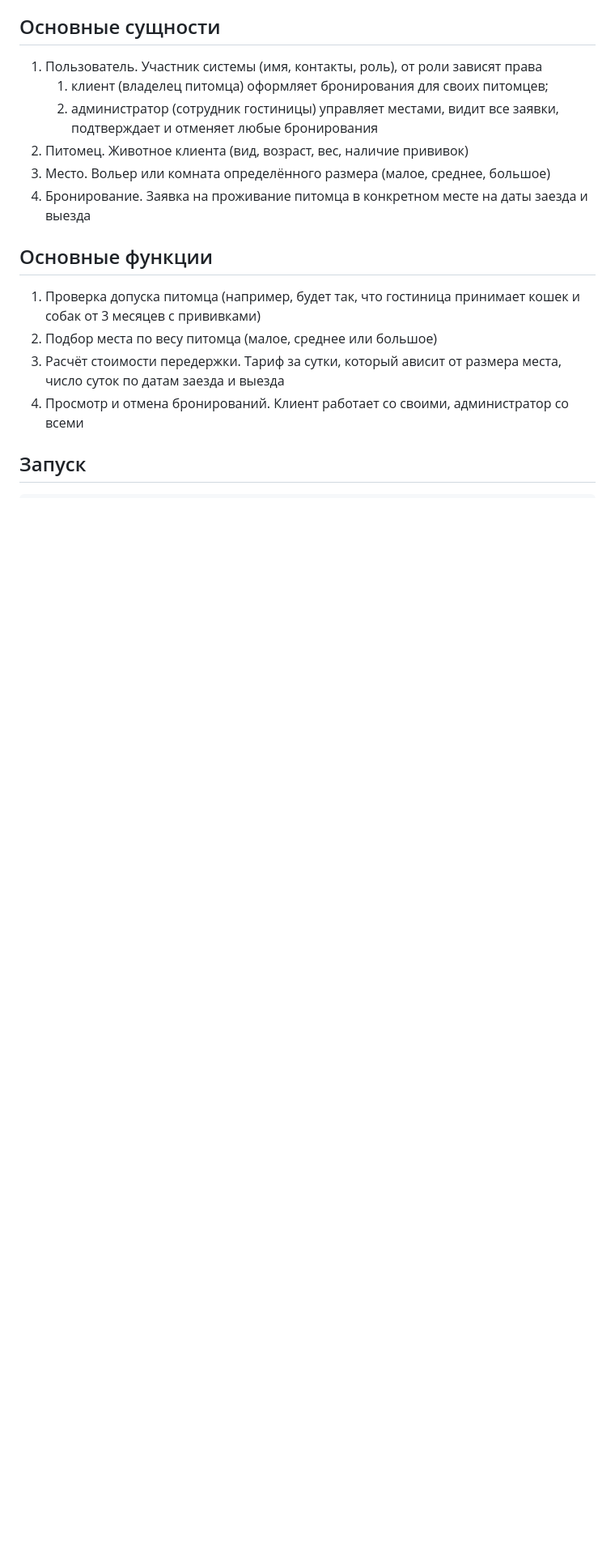
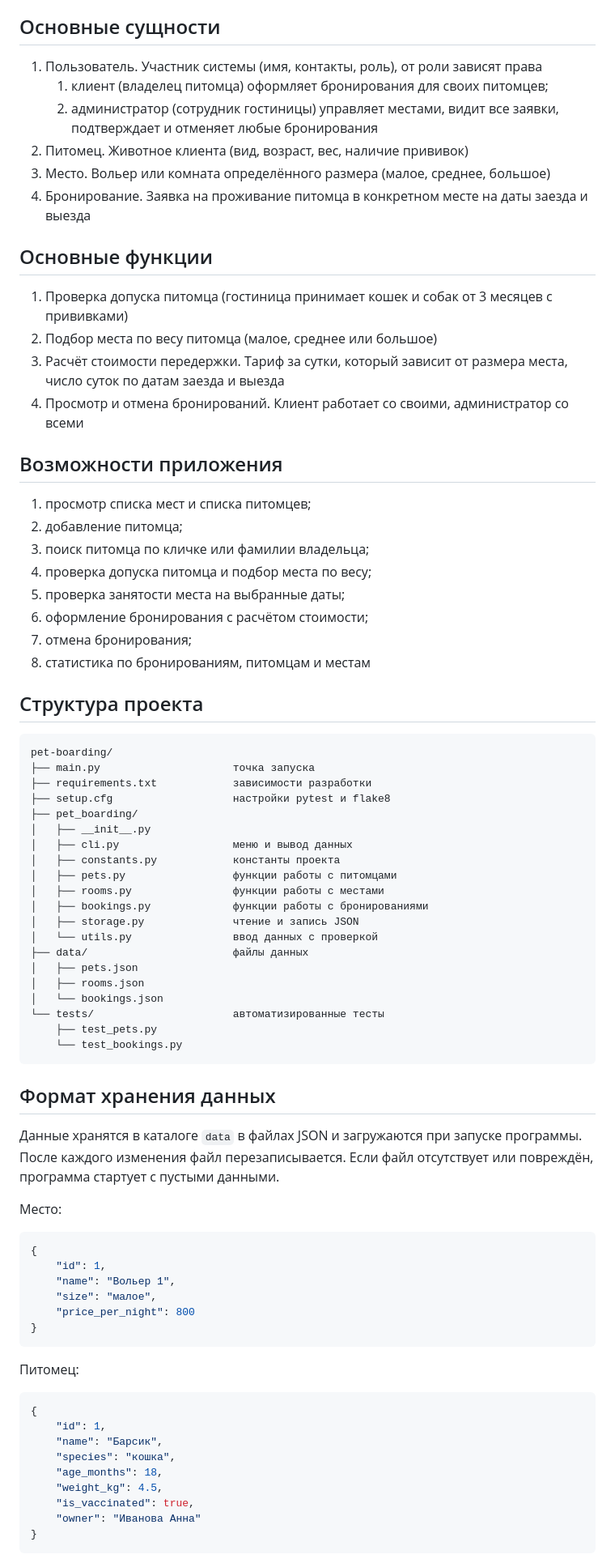
Before and after one commit to vleypi/pet-boarding, a Markdown page: README.md, the part around one of its changes. Shown at 81% size. Rendered like a GitHub page; blank space fills up the shorter version.

Commit message:
docs: обновить README под структуру ПР2

````diff
--- a/README.md
+++ b/README.md
@@ -26,11 +28,75 @@
    заезда и выезда
 
 ## Основные функции
-1. Проверка допуска питомца (например, будет так, что гостиница принимает кошек и собак от 3 месяцев
-с прививками)
+1. Проверка допуска питомца (гостиница принимает кошек и собак
+   от 3 месяцев с прививками)
 2. Подбор места по весу питомца (малое, среднее или большое)
-3. Расчёт стоимости передержки. Тариф за сутки, который ависит от размера места,
-число суток по датам заезда и выезда
-4. Просмотр и отмена бронирований. Клиент работает со своими, администратор со всеми
+3. Расчёт стоимости передержки. Тариф за сутки, который зависит от размера
+   места, число суток по датам заезда и выезда
+4. Просмотр и отмена бронирований. Клиент работает со своими,
+   администратор со всеми
 
-## Запуск
+## Возможности приложения
+1. просмотр списка мест и списка питомцев;
+2. добавление питомца;
+3. поиск питомца по кличке или фамилии владельца;
+4. проверка допуска питомца и подбор места по весу;
+5. проверка занятости места на выбранные даты;
+6. оформление бронирования с расчётом стоимости;
+7. отмена бронирования;
+8. статистика по бронированиям, питомцам и местам
+
+## Структура проекта
+```
+pet-boarding/
+├── main.py                     точка запуска
+├── requirements.txt            зависимости разработки
+├── setup.cfg                   настройки pytest и flake8
+├── pet_boarding/
+│   ├── __init__.py
+│   ├── cli.py                  меню и вывод данных
+│   ├── constants.py            константы проекта
+│   ├── pets.py                 функции работы с питомцами
+│   ├── rooms.py                функции работы с местами
+│   ├── bookings.py             функции работы с бронированиями
+│   ├── storage.py              чтение и запись JSON
+│   └── utils.py                ввод данных с проверкой
+├── data/                       файлы данных
+│   ├── pets.json
+│   ├── rooms.json
+│   └── bookings.json
+└── tests/                      автоматизированные тесты
+    ├── test_pets.py
+    └── test_bookings.py
+```
+
+## Формат хранения данных
+Данные хранятся в каталоге `data` в файлах JSON и загружаются при запуске
+программы. После каждого изменения файл перезаписывается. Если файл
+отсутствует или повреждён, программа стартует с пустыми данными.
+
+Место:
+
+```json
+{
+    "id": 1,
+    "name": "Вольер 1",
+    "size": "малое",
+    "price_per_night": 800
+}
+```
+
+Питомец:
+
+```json
+{
+    "id": 1,
+    "name": "Барсик",
+    "species": "кошка",
+    "age_months": 18,
+    "weight_kg": 4.5,
+    "is_vaccinated": true,
+    "owner": "Иванова Анна"
+}
+```
+
````
Also changed, not shown: other parts of README.md (+41 -5 lines).
